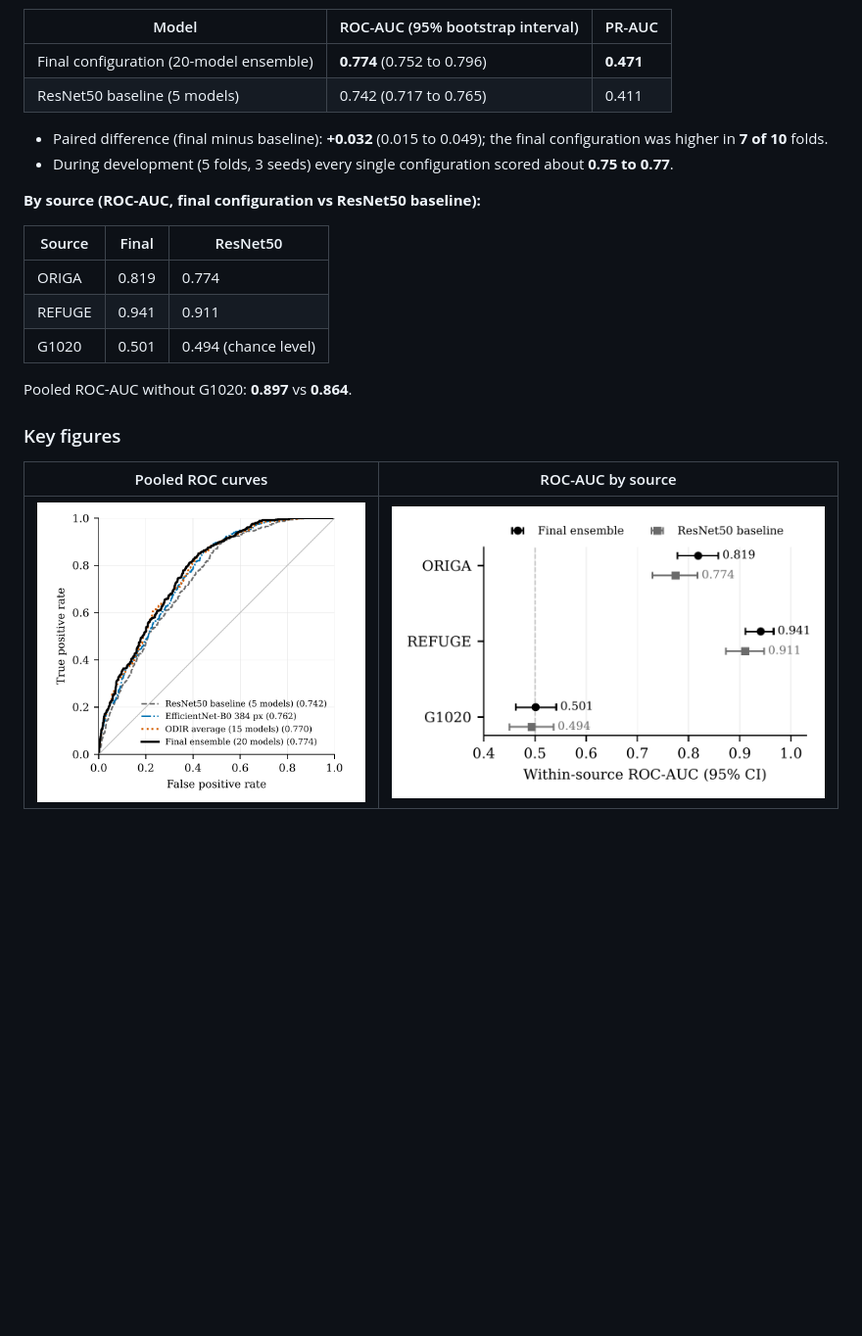
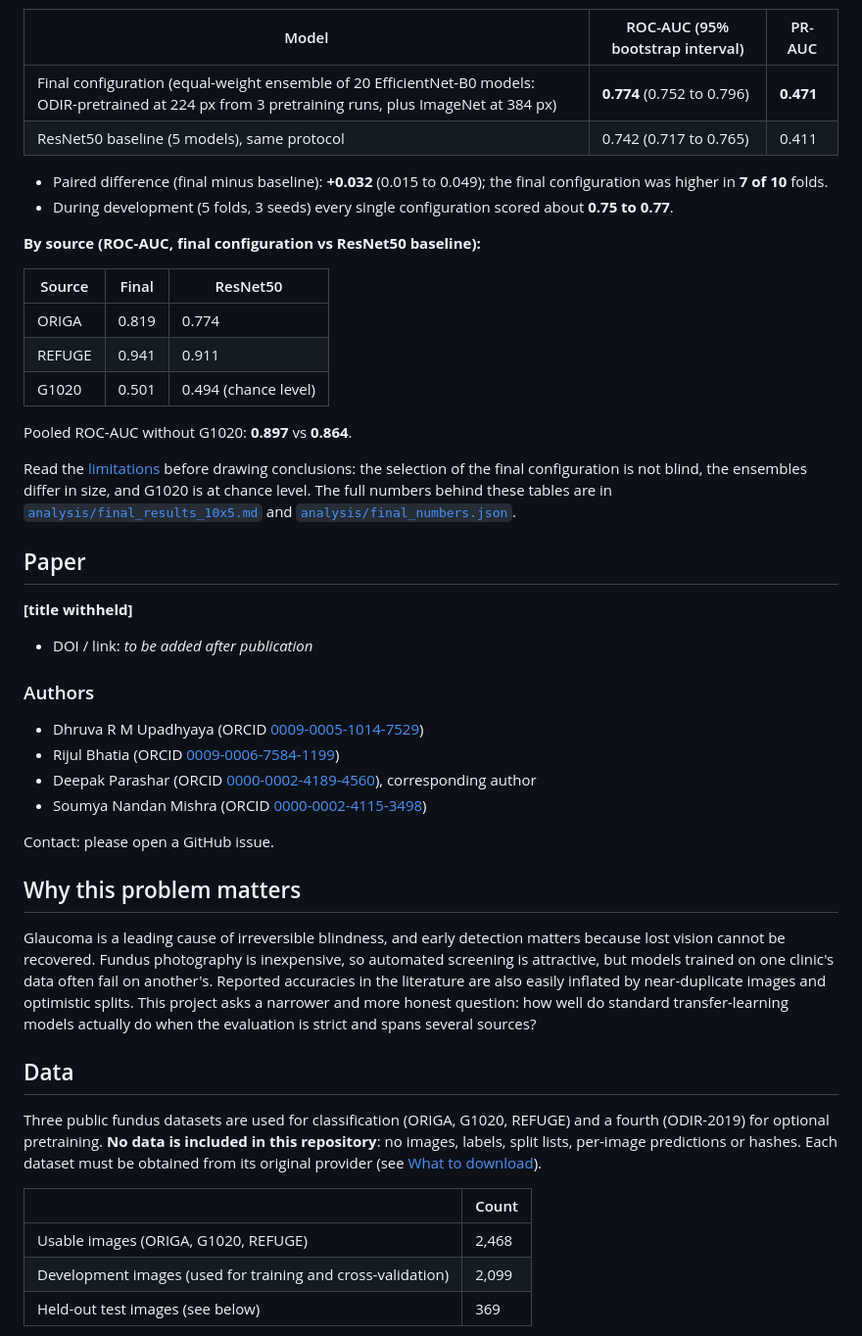
Before and after one commit to Dhruv1956/glaucoma-detection-transfer-learning, a Markdown page: README.md, the part around one of its changes. Shown at 98% size. Drawn GitHub-style; blank space fills up the shorter version.

```diff
--- a/README.md
+++ b/README.md
@@ -46,7 +18,7 @@ Final protocol: 10 grouped folds x 5 training seeds, pooled out-of-fold (n = 2,0
 | Model | ROC-AUC (95% bootstrap interval) | PR-AUC |
 |---|---|---|
-| Final configuration (20-model ensemble) | **0.774** (0.752 to 0.796) | **0.471** |
-| ResNet50 baseline (5 models) | 0.742 (0.717 to 0.765) | 0.411 |
+| Final configuration (equal-weight ensemble of 20 EfficientNet-B0 models: ODIR-pretrained at 224 px from 3 pretraining runs, plus ImageNet at 384 px) | **0.774** (0.752 to 0.796) | **0.471** |
+| ResNet50 baseline (5 models), same protocol | 0.742 (0.717 to 0.765) | 0.411 |
 
 - Paired difference (final minus baseline): **+0.032** (0.015 to 0.049); the final configuration was higher in **7 of 10** folds.
 - During development (5 folds, 3 seeds) every single configuration scored about **0.75 to 0.77**.
@@ -61,9 +33,35 @@ Final protocol: 10 grouped folds x 5 training seeds, pooled out-of-fold (n = 2,0
 
 Pooled ROC-AUC without G1020: **0.897** vs **0.864**.
 
-### Key figures
+Read the [limitations](#limitations) before drawing conclusions: the selection of the final configuration is not blind, the ensembles differ in size, and G1020 is at chance level. The full numbers behind these tables are in [`analysis/final_results_10x5.md`](analysis/final_results_10x5.md) and [`analysis/final_numbers.json`](analysis/final_numbers.json).
 
-| Pooled ROC curves | ROC-AUC by source |
+## Paper
+
+**[title withheld]**
+
+
+- DOI / link: _to be added after publication_
+
+### Authors
+
+- Dhruva R M Upadhyaya (ORCID [0009-0005-1014-7529](https://orcid.org/0009-0005-1014-7529))
+- Rijul Bhatia (ORCID [0009-0006-7584-1199](https://orcid.org/0009-0006-7584-1199))
+- Deepak Parashar (ORCID [0000-0002-4189-4560](https://orcid.org/0000-0002-4189-4560)), corresponding author
+- Soumya Nandan Mishra (ORCID [0000-0002-4115-3498](https://orcid.org/0000-0002-4115-3498))
+
+Contact: please open a GitHub issue.
+
+## Why this problem matters
+
+Glaucoma is a leading cause of irreversible blindness, and early detection matters because lost vision cannot be recovered. Fundus photography is inexpensive, so automated screening is attractive, but models trained on one clinic's data often fail on another's. Reported accuracies in the literature are also easily inflated by near-duplicate images and optimistic splits. This project asks a narrower and more honest question: how well do standard transfer-learning models actually do when the evaluation is strict and spans several sources?
+
+## Data
+
+Three public fundus datasets are used for classification (ORIGA, G1020, REFUGE) and a fourth (ODIR-2019) for optional pretraining. **No data is included in this repository**: no images, labels, split lists, per-image predictions or hashes. Each dataset must be obtained from its original provider (see [What to download](#what-to-download-separately)).
+
+| | Count |
 |---|---|
-| ![ROC](figures/fig_roc.png) | ![By source](figures/fig_source.png) |
+| Usable images (ORIGA, G1020, REFUGE) | 2,468 |
+| Development images (used for training and cross-validation) | 2,099 |
+| Held-out test images (see below) | 369 |
 
```
Also changed, not shown: other parts of README.md (+82 -73 lines).
